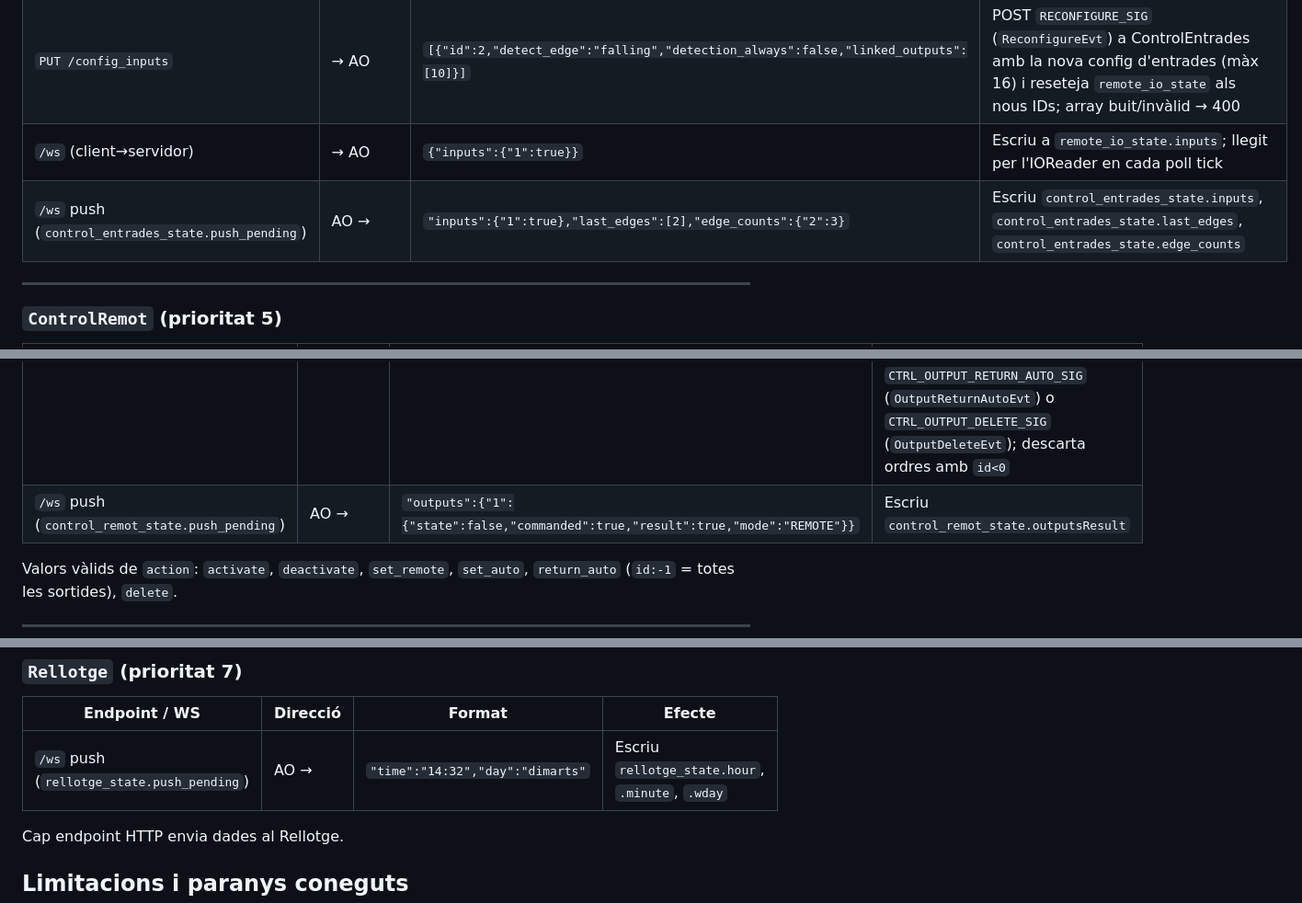
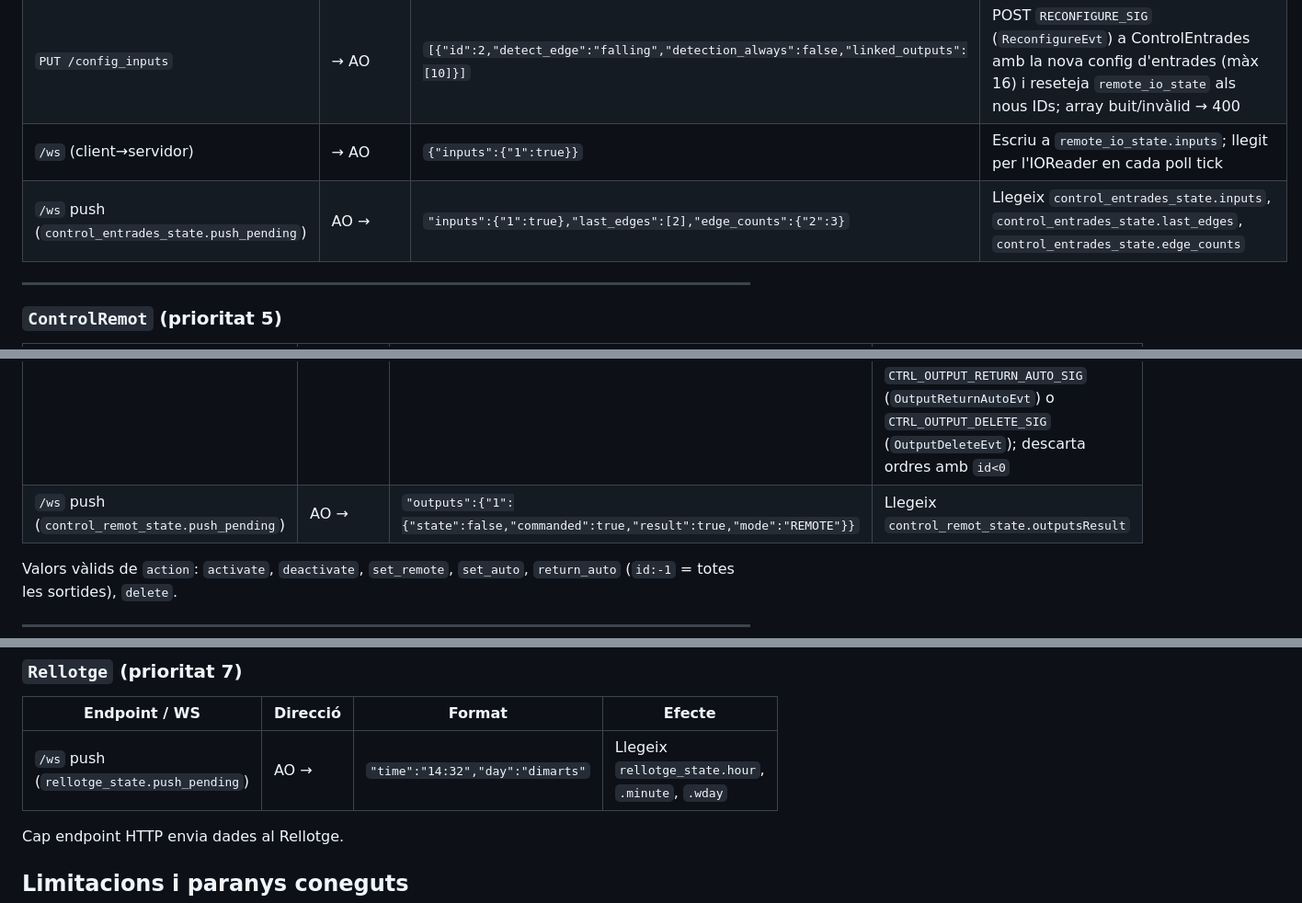
Before and after one commit to peperono/UnitatControlEnllumenatMultiplataforma, a Markdown page: CLAUDE.md, 3 parts joined by grey strips. Shown at 92% size. GitHub-like rendering.

Commit message:
CLAUDE.md: coherència de perspectiva a Efecte (push = Llegeix)
L'Efecte descriu l'acció del fil Mongoose sobre la memòria compartida:
AO → (info surt) = Llegeix; → AO (info entra) = Escriu/POST. Les 3 files de
push usaven "Escriu" (perspectiva de l'AO) → canviades a "Llegeix".

Co-Authored-By: Claude Opus 4.8 <noreply@anthropic.com>

```diff
--- a/CLAUDE.md
+++ b/CLAUDE.md
@@ -203,7 +203,7 @@ Els AOs s'organitzen en 4 subsistemes:
 | `GET /config_inputs` | AO → | `[{"id":2,"detect_edge":"falling","detection_always":false,"linked_outputs":[10]}]` | Lectura de `control_entrades_state.config_inputs[]` |
 | `PUT /config_inputs` | → AO | `[{"id":2,"detect_edge":"falling","detection_always":false,"linked_outputs":[10]}]` | POST `RECONFIGURE_SIG` (`ReconfigureEvt`) a ControlEntrades amb la nova config d'entrades (màx 16) i reseteja `remote_io_state` als nous IDs; array buit/invàlid → 400 |
 | `/ws` (client→servidor) | → AO | `{"inputs":{"1":true}}` | Escriu a `remote_io_state.inputs`; llegit per l'IOReader en cada poll tick |
-| `/ws` push (`control_entrades_state.push_pending`) | AO → | `"inputs":{"1":true},"last_edges":[2],"edge_counts":{"2":3}` | Escriu `control_entrades_state.inputs`, `control_entrades_state.last_edges`, `control_entrades_state.edge_counts` |
+| `/ws` push (`control_entrades_state.push_pending`) | AO → | `"inputs":{"1":true},"last_edges":[2],"edge_counts":{"2":3}` | Llegeix `control_entrades_state.inputs`, `control_entrades_state.last_edges`, `control_entrades_state.edge_counts` |
 
 ---
 
@@ -212,7 +212,7 @@ Els AOs s'organitzen en 4 subsistemes:
 | Endpoint / WS | Direcció | Format | Efecte |
 |--------------|----------|--------|--------|
 | `POST /control_outputs` | → AO | `[{"id":1,"action":"activate"}]` | `handleJson` posta a ControlRemot, segons l'`action`: POST `CTRL_OUTPUT_CMD_SIG` (`OutputCmdEvt`), `CTRL_OUTPUT_MODE_SIG` (`OutputModeEvt`), `CTRL_OUTPUT_RETURN_AUTO_SIG` (`OutputReturnAutoEvt`) o `CTRL_OUTPUT_DELETE_SIG` (`OutputDeleteEvt`); descarta ordres amb `id<0` |
-| `/ws` push (`control_remot_state.push_pending`) | AO → | `"outputs":{"1":{"state":false,"commanded":true,"result":true,"mode":"REMOTE"}}` | Escriu `control_remot_state.outputsResult` |
+| `/ws` push (`control_remot_state.push_pending`) | AO → | `"outputs":{"1":{"state":false,"commanded":true,"result":true,"mode":"REMOTE"}}` | Llegeix `control_remot_state.outputsResult` |
 
 Valors vàlids de `action`: `activate`, `deactivate`, `set_remote`, `set_auto`, `return_auto` (`id:-1` = totes les sortides), `delete`.
 
@@ -231,7 +231,7 @@ Valors vàlids de `action`: `activate`, `deactivate`, `set_remote`, `set_auto`,
 
 | Endpoint / WS | Direcció | Format | Efecte |
 |--------------|----------|--------|--------|
-| `/ws` push (`rellotge_state.push_pending`) | AO → | `"time":"14:32","day":"dimarts"` | Escriu `rellotge_state.hour`, `.minute`, `.wday` |
+| `/ws` push (`rellotge_state.push_pending`) | AO → | `"time":"14:32","day":"dimarts"` | Llegeix `rellotge_state.hour`, `.minute`, `.wday` |
 
 Cap endpoint HTTP envia dades al Rellotge.
 
```
